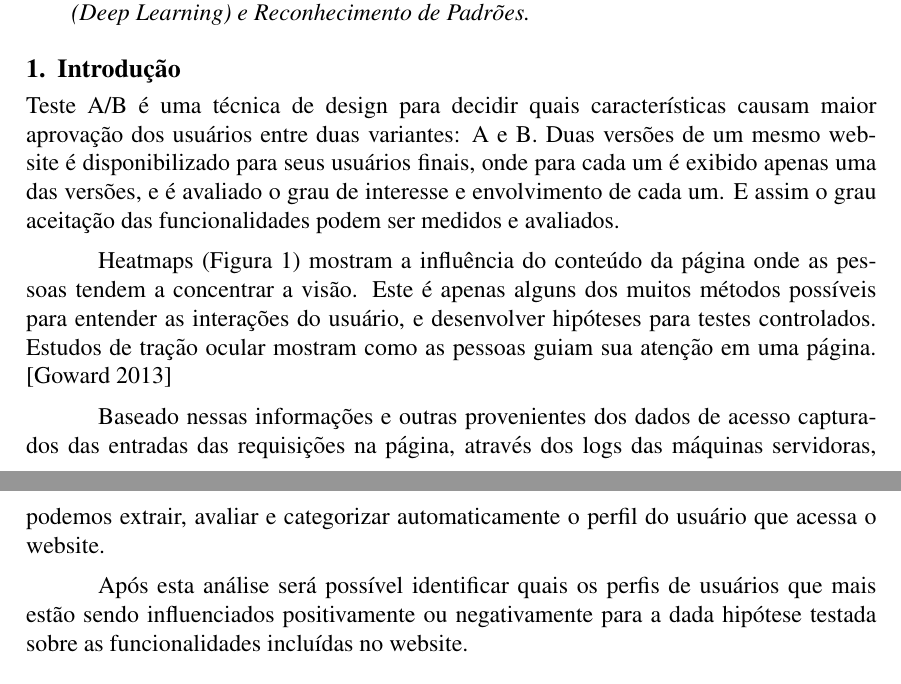
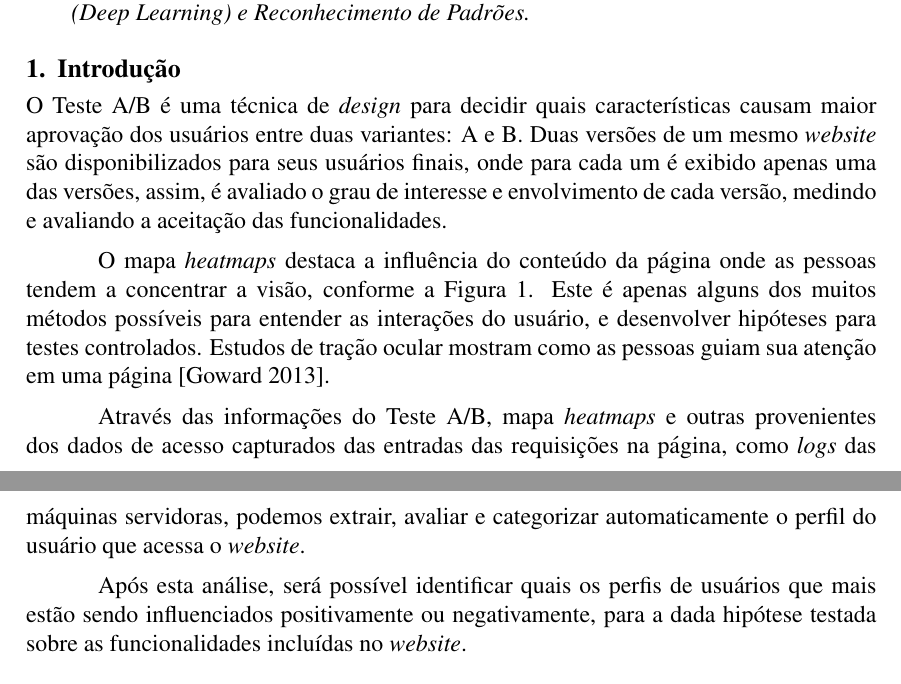
Before and after one commit to rapguit/cefet-early-research-proposal, a LaTeX paper (proposal.tex): two parts of pages 1 and 2 of 4, joined at a grey line, cut so that both start at the same text. Compiled offline with pdfLaTeX.

Commit message:
refactor da intro e resumo

```diff
--- a/proposal.tex
+++ b/proposal.tex
@@ -39,10 +39,9 @@
 
 \section{Introdução}
 
-Teste A/B é uma técnica de design para decidir quais características causam maior aprovação dos usuários entre duas variantes: A e B. Duas versões de um mesmo website é disponibilizado para seus usuários finais, onde para cada um é exibido apenas uma das versões, e é avaliado o grau de interesse e envolvimento de cada um. E assim o grau aceitação das funcionalidades podem ser medidos e avaliados.
+O Teste A/B é uma técnica de \textit{design} para decidir quais características causam maior aprovação dos usuários entre duas variantes: A e B. Duas versões de um mesmo \textit{website} são disponibilizados para seus usuários finais, onde para cada um é exibido apenas uma das versões, assim, é avaliado o grau de interesse e envolvimento de cada versão, medindo e avaliando a aceitação das funcionalidades.
 
-Heatmaps (Figura~\ref{fig:heatmap1}) mostram a influência do conteúdo da página onde as pessoas tendem a concentrar a visão. Este é apenas alguns dos muitos métodos possíveis para entender as interações do usuário, e desenvolver hipóteses para testes controlados. Estudos de tração ocular mostram como as pessoas guiam sua atenção em uma página.
-\cite{goward:13}
+O mapa \textit{heatmaps} destaca a influência do conteúdo da página onde as pessoas tendem a concentrar a visão, conforme a Figura \ref{fig:heatmap1}. Este é apenas alguns dos muitos métodos possíveis para entender as interações do usuário, e desenvolver hipóteses para testes controlados. Estudos de tração ocular mostram como as pessoas guiam sua atenção em uma página \cite{goward:13}.
 
 \begin{figure}[ht]
 \centering
@@ -51,9 +50,9 @@ Heatmaps (Figura~\ref{fig:heatmap1}) mostram a influência do conteúdo da pági
 \label{fig:heatmap1}
 \end{figure}
 
-Baseado nessas informações e outras provenientes dos dados de acesso capturados das entradas das requisições na página, através dos logs das máquinas servidoras, podemos extrair, avaliar e categorizar automaticamente o perfil do usuário que acessa o website.
+Através das informações do Teste A/B, mapa \textit{heatmaps} e outras provenientes dos dados de acesso capturados das entradas das requisições na página, como \textit{logs} das máquinas servidoras, podemos extrair, avaliar e categorizar automaticamente o perfil do usuário que acessa o \textit{website}.
 
-Após esta análise será possível identificar quais os perfis de usuários que mais estão sendo influenciados positivamente ou negativamente para a dada hipótese testada sobre as funcionalidades incluídas no website.
+Após esta análise, será possível identificar quais os perfis de usuários que mais estão sendo influenciados positivamente ou negativamente, para a dada hipótese testada sobre as funcionalidades incluídas no \textit{website}.
 
 \section{Objetivos}
 \subsection{Objetivo Geral}
```
